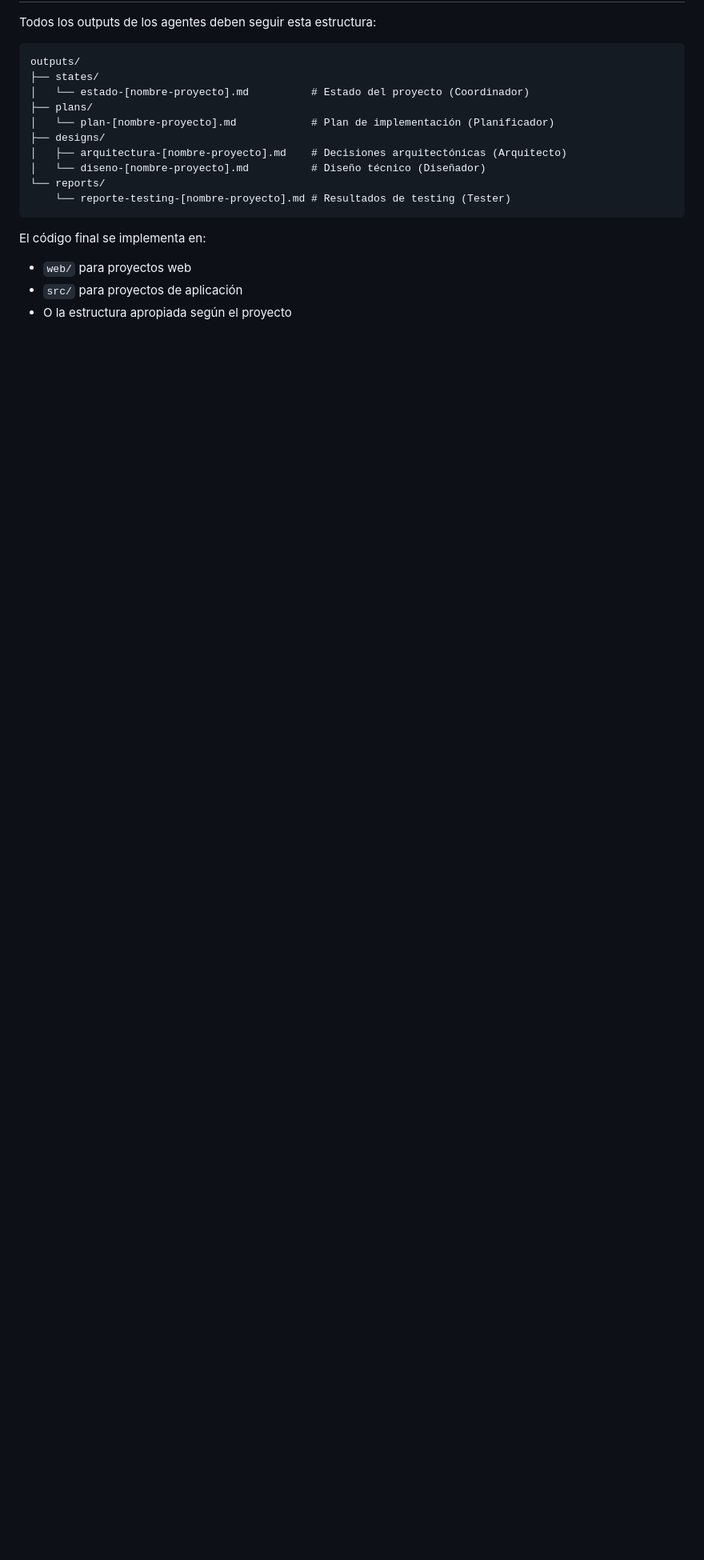
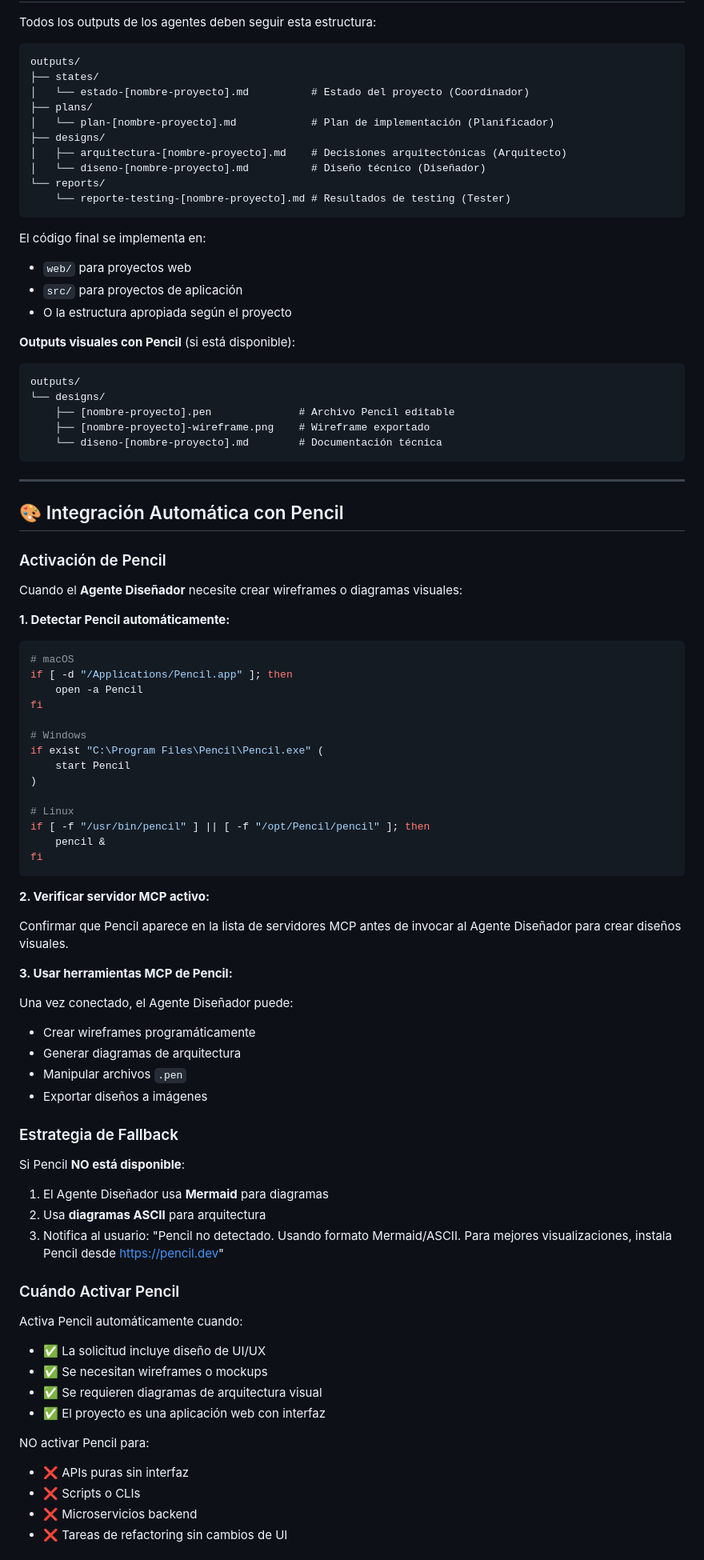
Before and after one commit to smoralb/Sistema-multiagentico, a Markdown page: CLAUDE.md, the part around one of its changes. Shown at 80% size. Drawn GitHub-style; blank space fills up the shorter version.

````diff
--- a/CLAUDE.md
+++ b/CLAUDE.md
@@ -101,3 +101,73 @@ El código final se implementa en:
 - `web/` para proyectos web
 - `src/` para proyectos de aplicación
 - O la estructura apropiada según el proyecto
+
+**Outputs visuales con Pencil** (si está disponible):
+```
+outputs/
+└── designs/
+    ├── [nombre-proyecto].pen              # Archivo Pencil editable
+    ├── [nombre-proyecto]-wireframe.png    # Wireframe exportado
+    └── diseno-[nombre-proyecto].md        # Documentación técnica
+```
+
+---
+
+## 🎨 Integración Automática con Pencil
+
+### Activación de Pencil
+
+Cuando el **Agente Diseñador** necesite crear wireframes o diagramas visuales:
+
+**1. Detectar Pencil automáticamente:**
+
+```bash
+# macOS
+if [ -d "/Applications/Pencil.app" ]; then
+    open -a Pencil
+fi
+
+# Windows
+if exist "C:\Program Files\Pencil\Pencil.exe" (
+    start Pencil
+)
+
+# Linux
+if [ -f "/usr/bin/pencil" ] || [ -f "/opt/Pencil/pencil" ]; then
+    pencil &
+fi
+```
+
+**2. Verificar servidor MCP activo:**
+
+Confirmar que Pencil aparece en la lista de servidores MCP antes de invocar al Agente Diseñador para crear diseños visuales.
+
+**3. Usar herramientas MCP de Pencil:**
+
+Una vez conectado, el Agente Diseñador puede:
+- Crear wireframes programáticamente
+- Generar diagramas de arquitectura
+- Manipular archivos `.pen`
+- Exportar diseños a imágenes
+
+### Estrategia de Fallback
+
+Si Pencil **NO está disponible**:
+1. El Agente Diseñador usa **Mermaid** para diagramas
+2. Usa **diagramas ASCII** para arquitectura
+3. Notifica al usuario: "Pencil no detectado. Usando formato Mermaid/ASCII. Para mejores visualizaciones, instala Pencil desde https://pencil.dev"
+
+### Cuándo Activar Pencil
+
+Activa Pencil automáticamente cuando:
+- ✅ La solicitud incluye diseño de UI/UX
+- ✅ Se necesitan wireframes o mockups
+- ✅ Se requieren diagramas de arquitectura visual
+- ✅ El proyecto es una aplicación web con interfaz
+
+NO activar Pencil para:
+- ❌ APIs puras sin interfaz
+- ❌ Scripts o CLIs
+- ❌ Microservicios backend
+- ❌ Tareas de refactoring sin cambios de UI
+
````
Also changed, not shown: other parts of CLAUDE.md (+17 -0 lines), core/agents/04-AGENTE-DISENADOR.md (+123 -0 lines).
